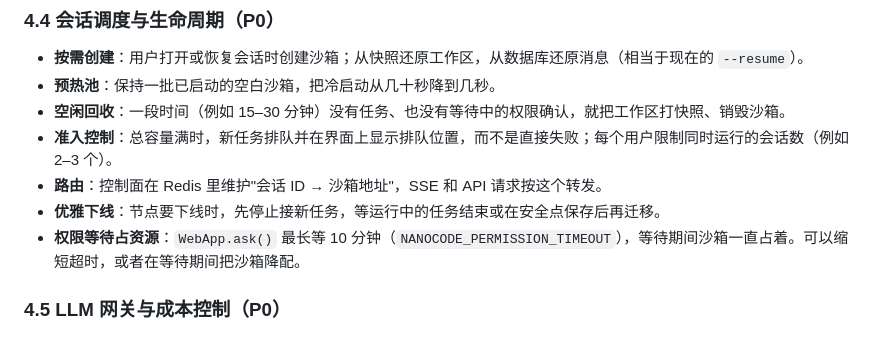
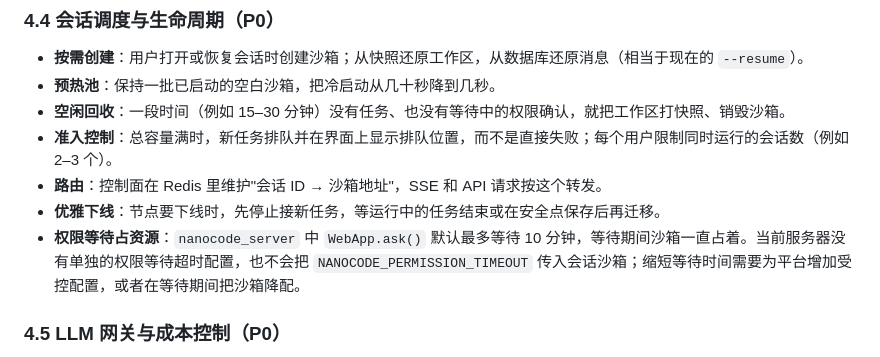
Before and after one commit to mbaiagent/nanocode, a Markdown page: docs/12-distributed-deployment.md, the part around the change. Rendered like a GitHub page.

```diff
--- a/docs/12-distributed-deployment.md
+++ b/docs/12-distributed-deployment.md
@@ -165,7 +165,7 @@ nanocode 核心坚持只用标准库，这是学习项目的特点，应该保
 - **准入控制**：总容量满时，新任务排队并在界面上显示排队位置，而不是直接失败；每个用户限制同时运行的会话数（例如 2–3 个）。
 - **路由**：控制面在 Redis 里维护"会话 ID → 沙箱地址"，SSE 和 API 请求按这个转发。
 - **优雅下线**：节点要下线时，先停止接新任务，等运行中的任务结束或在安全点保存后再迁移。
-- **权限等待占资源**：`WebApp.ask()` 最长等 10 分钟（`NANOCODE_PERMISSION_TIMEOUT`），等待期间沙箱一直占着。可以缩短超时，或者在等待期间把沙箱降配。
+- **权限等待占资源**：`nanocode_server` 中 `WebApp.ask()` 默认最多等待 10 分钟，等待期间沙箱一直占着。当前服务器没有单独的权限等待超时配置，也不会把 `NANOCODE_PERMISSION_TIMEOUT` 传入会话沙箱；缩短等待时间需要为平台增加受控配置，或者在等待期间把沙箱降配。
 
 ### 4.5 LLM 网关与成本控制（P0）
 
```
Also changed, not shown: README.md (+2 -2 lines), docs/07-mcp.md (+2 -0 lines).
